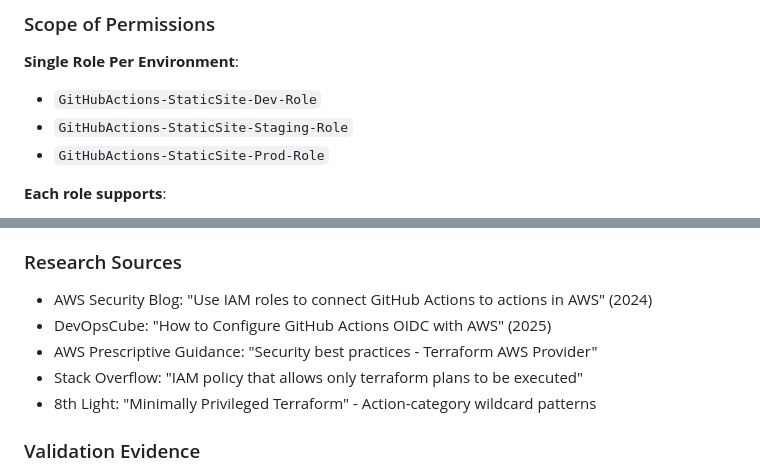
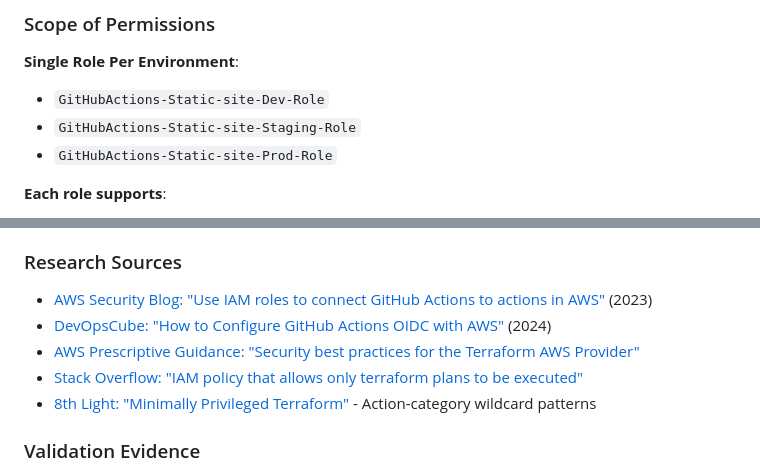
Before and after one commit to Celtikill/static-site, a Markdown page: docs/architecture/ADR-001-iam-permission-strategy.md, 2 parts joined by grey strips. Rendered like a GitHub page.

```diff
--- a/docs/architecture/ADR-001-iam-permission-strategy.md
+++ b/docs/architecture/ADR-001-iam-permission-strategy.md
@@ -66,9 +66,9 @@ Instead of:
 ### Scope of Permissions
 
 **Single Role Per Environment**:
-- `GitHubActions-StaticSite-Dev-Role`
-- `GitHubActions-StaticSite-Staging-Role`
-- `GitHubActions-StaticSite-Prod-Role`
+- `GitHubActions-Static-site-Dev-Role`
+- `GitHubActions-Static-site-Staging-Role`
+- `GitHubActions-Static-site-Prod-Role`
 
 **Each role supports**:
 - Read operations: `Get*`, `List*`, `Describe*` (validation and state reading)
@@ -197,11 +197,11 @@ Create two-role architecture when:
 - **docs/iam-deep-dive.md** - Detailed IAM architecture
 
 ### Research Sources
-- AWS Security Blog: "Use IAM roles to connect GitHub Actions to actions in AWS" (2024)
-- DevOpsCube: "How to Configure GitHub Actions OIDC with AWS" (2025)
-- AWS Prescriptive Guidance: "Security best practices - Terraform AWS Provider"
-- Stack Overflow: "IAM policy that allows only terraform plans to be executed"
-- 8th Light: "Minimally Privileged Terraform" - Action-category wildcard patterns
+- [AWS Security Blog: "Use IAM roles to connect GitHub Actions to actions in AWS"](https://aws.amazon.com/blogs/security/use-iam-roles-to-connect-github-actions-to-actions-in-aws/) (2023)
+- [DevOpsCube: "How to Configure GitHub Actions OIDC with AWS"](https://devopscube.com/github-actions-oidc-aws/) (2024)
+- [AWS Prescriptive Guidance: "Security best practices for the Terraform AWS Provider"](https://docs.aws.amazon.com/prescriptive-guidance/latest/terraform-aws-provider-best-practices/security-best-practices.html)
+- [Stack Overflow: "IAM policy that allows only terraform plans to be executed"](https://stackoverflow.com/questions/58456846/iam-policy-that-allows-only-terraform-plans-to-be-executed)
+- [8th Light: "Minimally Privileged Terraform"](https://8thlight.com/insights/minimally-privileged-terraform) - Action-category wildcard patterns
 
 ### Validation Evidence
 - GitHub Actions Run ID: 18567763990
```
Also changed, not shown: docs/architecture/ADR-002-branch-based-deployment-routing.md (+6 -4 lines), docs/architecture/ADR-005-deployment-documentation-architecture.md (+76 -2 lines).
